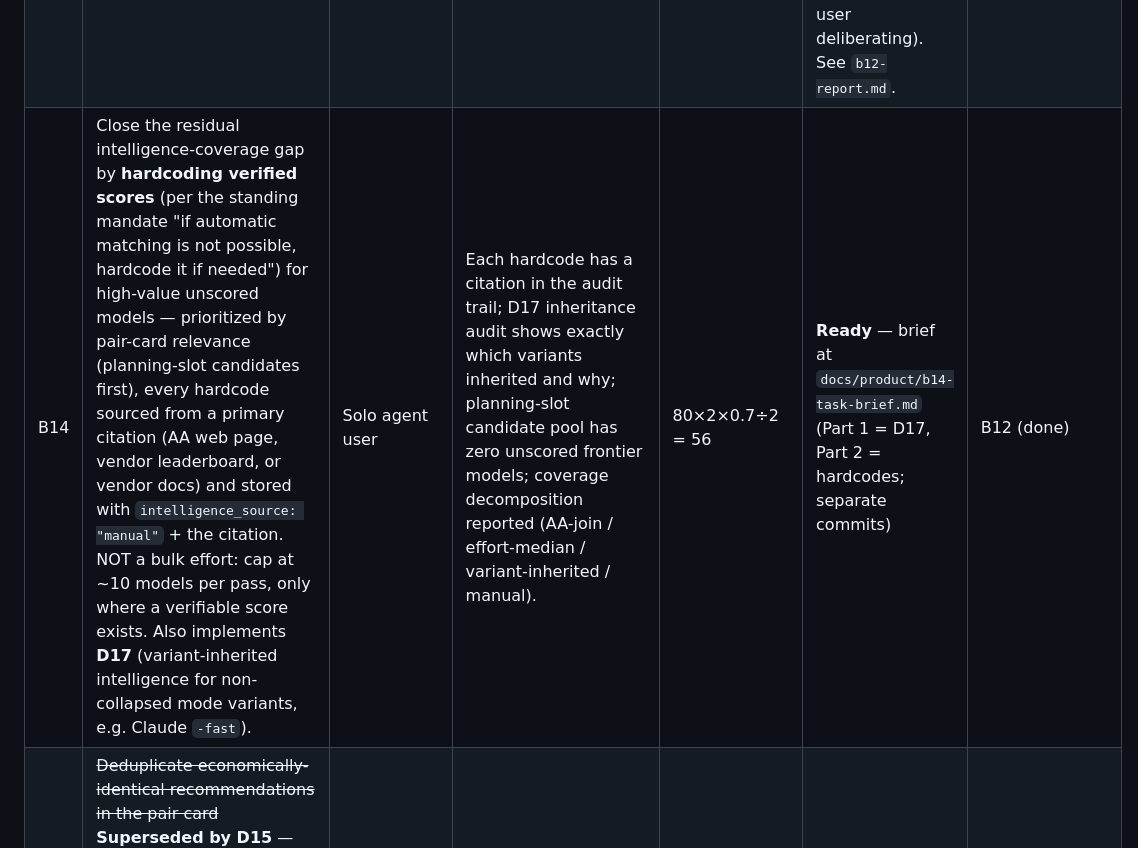
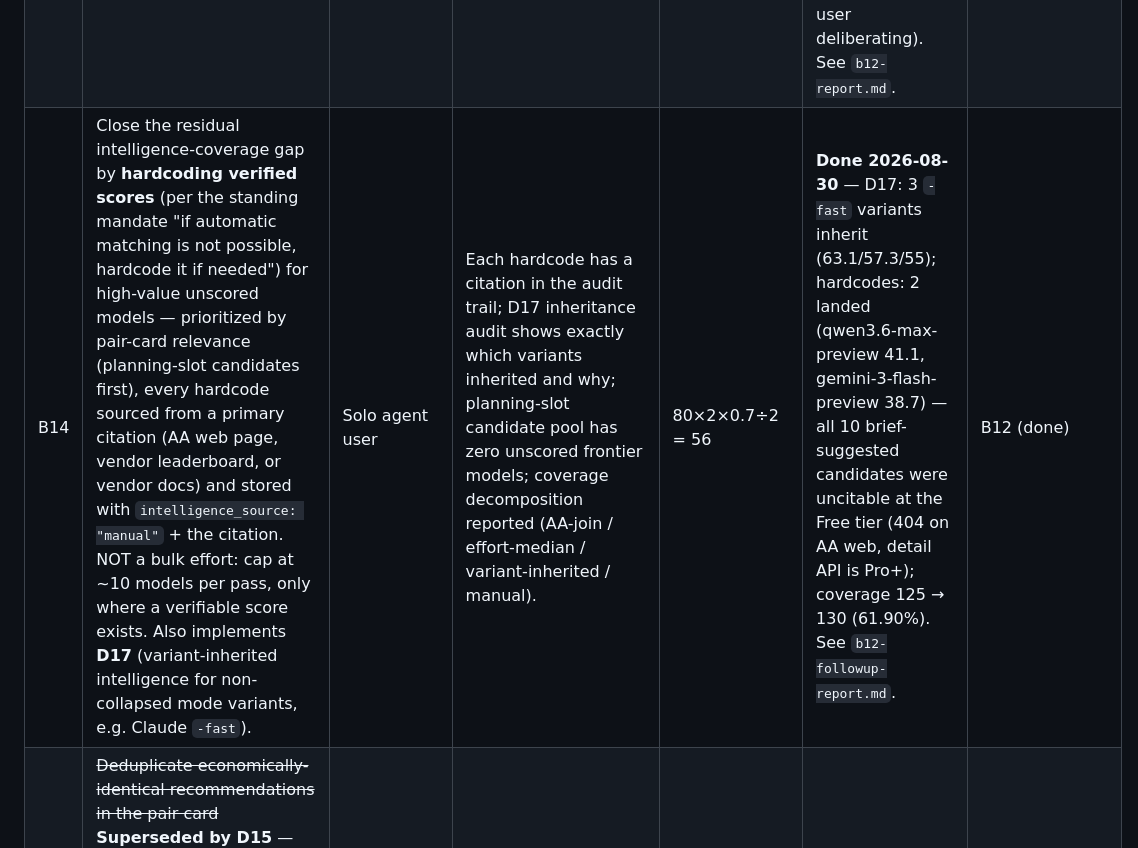
Before and after one commit to mihaellenic/model-cost-intelligence-analysis, a Markdown page: docs/product/backlog.md, the part around one of its changes. Rendered like a GitHub page.

```diff
--- a/docs/product/backlog.md
+++ b/docs/product/backlog.md
@@ -14,7 +15,7 @@ Prioritized by RICE (Reach × Impact × Confidence ÷ Effort). Reach is the % of
 |---|---|---|---|---|---|---|
 | B11 | Switch the intelligence source entirely to OpenRouter `/api/v1/benchmarks` (D12): fetch via API key, join by exact OpenRouter ID, delete all benchlm scraping/matching code (`fetch-intelligence.js`, `FAMILY_PATTERNS`, `findIntelligence`). Capture `coding_index`/`agentic_index` pass-through for B6. | Solo agent user | Coverage ≥60% of tracked models with `intelligence_index` (D12 fallback trigger below that); every score verbatim from the API (spot-checked); `npm test` green; zero benchlm references in pipeline or UI. | 100×3×0.8÷3 = 80 | **Ready** — brief at `docs/product/b11-task-brief.md` | B13 (supersedes its benchlm scope; reuse its guard patterns) |
 | B12 | Switch intelligence to AA free API (D14) + collapse same-model variants (D15): fetch-aa-benchmarks.js (paginated, failure contract), description-based variant collapse before join, normalized-slug join with effort-variant policy (base-wins, median-flagged fallback), OpenRouter benchmarks out of default pipeline. | Solo agent user | Coverage ≥60% tracked models with intelligence (report honest number); Luna acceptance check passes (luna=52.3≠sol=60.9, luna-pro collapsed); zero silent variant picks; `npm test` green; attribution visible. | 100×3×0.8÷4 = 60 | **Done 2026-08-30** — 59.52% coverage (125/210), gate amended by D16; all claims independently verified (counts, verbatim AA scores, collapse audit, 38 tests green). Claude -fast rows retained by material-difference guard (see pending D15 amendment, user deliberating). See `b12-report.md`. | B11 (done) |
-| B14 | Close the residual intelligence-coverage gap by **hardcoding verified scores** (per the standing mandate "if automatic matching is not possible, hardcode it if needed") for high-value unscored models — prioritized by pair-card relevance (planning-slot candidates first), every hardcode sourced from a primary citation (AA web page, vendor leaderboard, or vendor docs) and stored with `intelligence_source: "manual"` + the citation. NOT a bulk effort: cap at ~10 models per pass, only where a verifiable score exists. Also implements **D17** (variant-inherited intelligence for non-collapsed mode variants, e.g. Claude `-fast`). | Solo agent user | Each hardcode has a citation in the audit trail; D17 inheritance audit shows exactly which variants inherited and why; planning-slot candidate pool has zero unscored frontier models; coverage decomposition reported (AA-join / effort-median / variant-inherited / manual). | 80×2×0.7÷2 = 56 | **Ready** — brief at `docs/product/b14-task-brief.md` (Part 1 = D17, Part 2 = hardcodes; separate commits) | B12 (done) |
+| B14 | Close the residual intelligence-coverage gap by **hardcoding verified scores** (per the standing mandate "if automatic matching is not possible, hardcode it if needed") for high-value unscored models — prioritized by pair-card relevance (planning-slot candidates first), every hardcode sourced from a primary citation (AA web page, vendor leaderboard, or vendor docs) and stored with `intelligence_source: "manual"` + the citation. NOT a bulk effort: cap at ~10 models per pass, only where a verifiable score exists. Also implements **D17** (variant-inherited intelligence for non-collapsed mode variants, e.g. Claude `-fast`). | Solo agent user | Each hardcode has a citation in the audit trail; D17 inheritance audit shows exactly which variants inherited and why; planning-slot candidate pool has zero unscored frontier models; coverage decomposition reported (AA-join / effort-median / variant-inherited / manual). | 80×2×0.7÷2 = 56 | **Done 2026-08-30** — D17: 3 `-fast` variants inherit (63.1/57.3/55); hardcodes: 2 landed (qwen3.6-max-preview 41.1, gemini-3-flash-preview 38.7) — all 10 brief-suggested candidates were uncitable at the Free tier (404 on AA web, detail API is Pro+); coverage 125 → 130 (61.90%). See `b12-followup-report.md`. | B12 (done) |
 | B10 | ~~Deduplicate economically-identical recommendations in the pair card~~ **Superseded by D15** — the Luna/Luna-Pro fake-runner-up case dissolves by construction: same-model variants collapse into their base before the join, so the pair card can never see them as distinct candidates. If economically-identical *distinct* models still produce duplicate-looking recommendations after B12, reopen with that narrower scope. | Solo agent user | — | — | Superseded — re-verify after B12 | B12 |
 | B13 | ~~Benchlm pagination probe + scraper hardening~~ **Superseded by D12** — the live probe proved the scraper's filter dropped zero scored models (all 128 dropped entries had no score; the truncation was the HTML embed itself), and benchlm is exiting the pipeline entirely. If the dispatched agent already landed guard patterns (capture-summary logging, >20%-shrink guard, error-flagged outputs), they carry forward into B11 verbatim. | Engineering | — | — | Superseded | — |
 
```
Also changed, not shown: other parts of docs/product/backlog.md (+2 -1 lines), docs/product/b12-followup-report.md (added, +155 -0 lines), docs/product/decision-log.md (+3 -0 lines).
